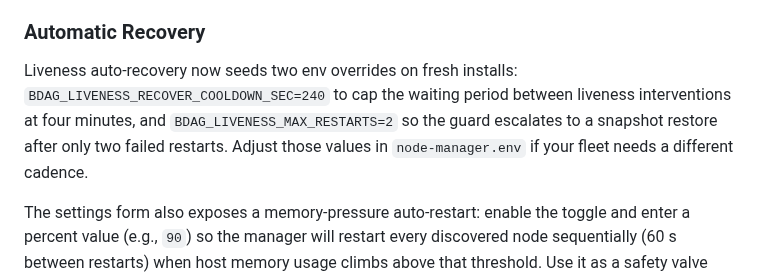
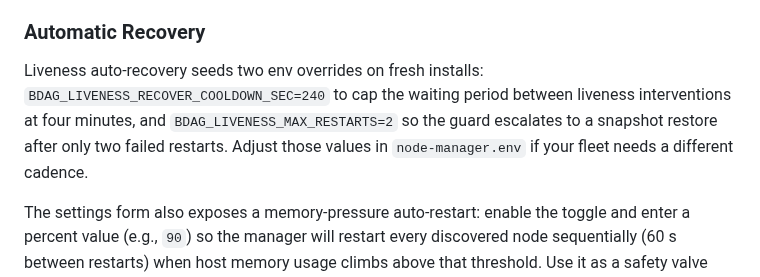
Before and after one commit to murat-taskaynatan/Blockdag-Node-Manager, a Markdown page: README.md, the part around the change. GitHub-like rendering.

```diff
--- a/README.md
+++ b/README.md
@@ -110,7 +110,7 @@ Once nginx terminates TLS, the Node Manager login page (and all other routes) ar
 
 ### Automatic Recovery
 
-Liveness auto-recovery now seeds two env overrides on fresh installs: `BDAG_LIVENESS_RECOVER_COOLDOWN_SEC=240` to cap the waiting period between liveness interventions at four minutes, and `BDAG_LIVENESS_MAX_RESTARTS=2` so the guard escalates to a snapshot restore after only two failed restarts. Adjust those values in `node-manager.env` if your fleet needs a different cadence.
+Liveness auto-recovery seeds two env overrides on fresh installs: `BDAG_LIVENESS_RECOVER_COOLDOWN_SEC=240` to cap the waiting period between liveness interventions at four minutes, and `BDAG_LIVENESS_MAX_RESTARTS=2` so the guard escalates to a snapshot restore after only two failed restarts. Adjust those values in `node-manager.env` if your fleet needs a different cadence.
 
 The settings form also exposes a memory-pressure auto-restart: enable the toggle and enter a percent value (e.g., `90`) so the manager will restart every discovered node sequentially (60 s between restarts) when host memory usage climbs above that threshold. Use it as a safety valve when the OS starts to swap.
 
```
